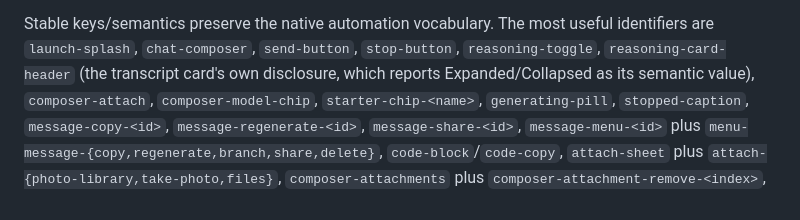
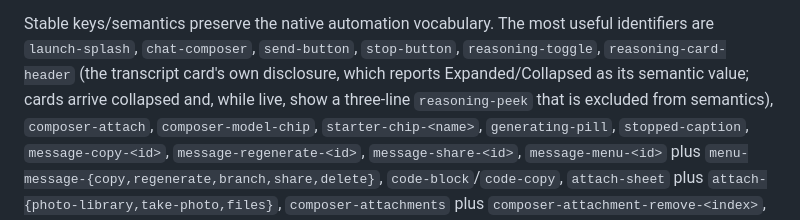
Before and after one commit to golem-app/golem, a Markdown page: app/README.md, the part around one of its changes. GitHub-like rendering.

```diff
--- a/app/README.md
+++ b/app/README.md
@@ -344,7 +355,9 @@ footnote while each row says only that it is refused.
 Stable keys/semantics preserve the native automation vocabulary. The most useful
 identifiers are `launch-splash`, `chat-composer`, `send-button`, `stop-button`,
 `reasoning-toggle`, `reasoning-card-header` (the transcript card's own
-disclosure, which reports Expanded/Collapsed as its semantic value),
+disclosure, which reports Expanded/Collapsed as its semantic value; cards
+arrive collapsed and, while live, show a three-line `reasoning-peek` that is
+excluded from semantics),
 `composer-attach`, `composer-model-chip`,
 `starter-chip-<name>`, `generating-pill`, `stopped-caption`,
 `message-copy-<id>`, `message-regenerate-<id>`, `message-share-<id>`,
```
Also changed, not shown: other parts of app/README.md (+19 -8 lines).
